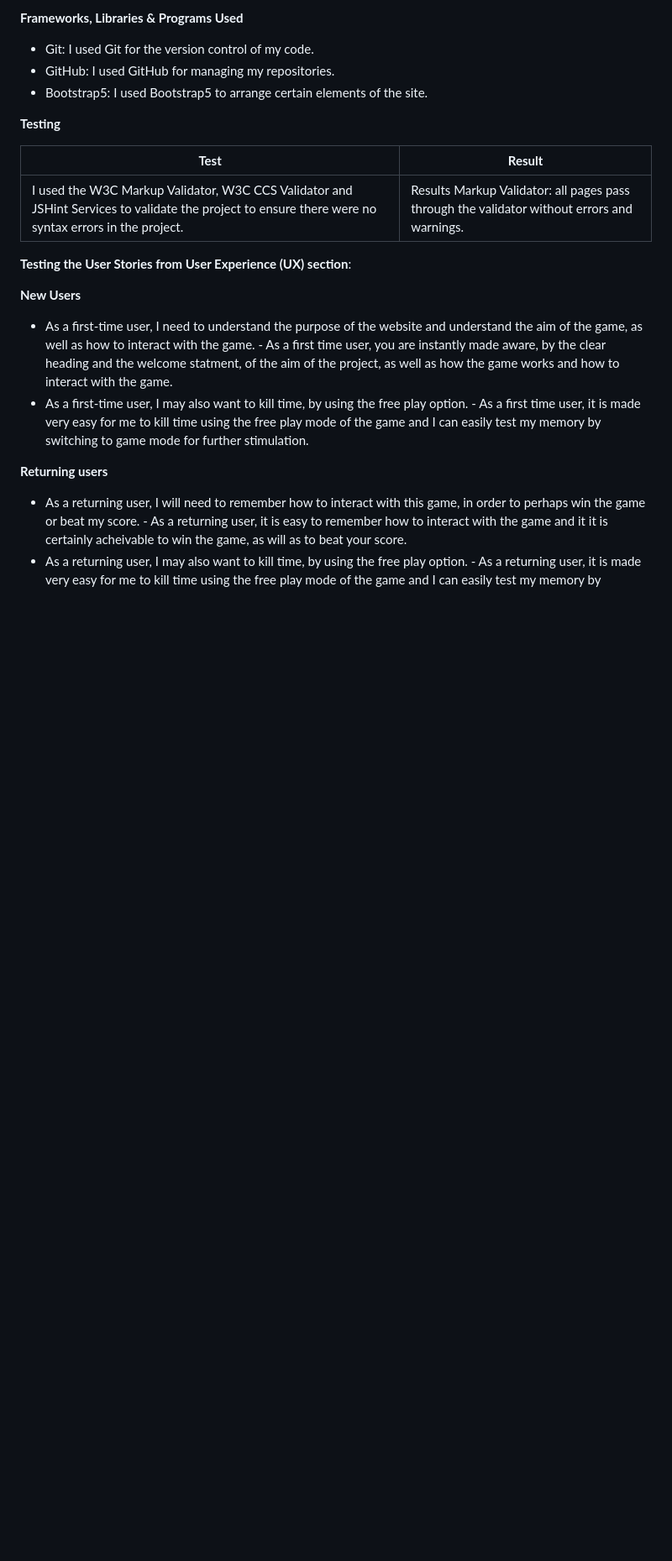
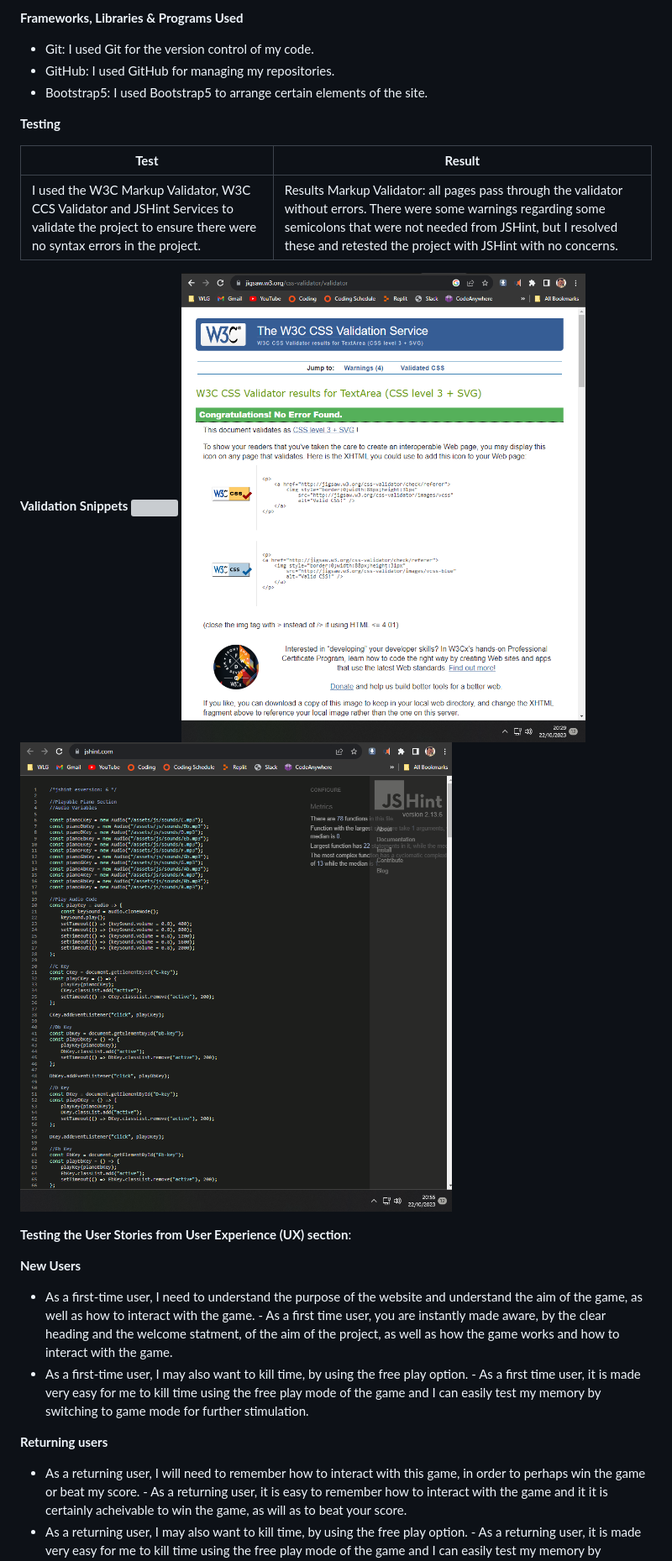
Before and after one commit to Jenkimdev/piano-memory-game, a Markdown page: README.md, the part around the change. Shown: that part at 84% size. Rendered like a GitHub page; pictures changed too: assets/images/css-validation.png (added), assets/images/js-validation.png (added); blank space fills up the shorter version; grey boxes are pictures that could not be loaded.

Commit message:
added changes to README wth proof of validation.

```diff
--- a/README.md
+++ b/README.md
@@ -88,7 +88,12 @@ Keyboard: This is the users point of input and interaction and allows the user t
 
 | **Test** | **Result** |
 | --- | --- |
-| I used the W3C Markup Validator, W3C CCS Validator and JSHint Services to validate the project to ensure there were no syntax errors in the project. | Results Markup Validator: all pages pass through the validator without errors and warnings.
+| I used the W3C Markup Validator, W3C CCS Validator and JSHint Services to validate the project to ensure there were no syntax errors in the project. | Results Markup Validator: all pages pass through the validator without errors. There were some warnings regarding some semicolons that were not needed from JSHint, but I resolved these and retested the project with JSHint with no concerns.
+
+**Validation Snippets**
+![](assets/images/html-validation.png)
+![](assets/images/css-validation.png)
+![](assets/images/js-validation.png)
 
 
 **Testing the User Stories from User Experience (UX) section**:
```
Also changed, not shown: assets/images/html-validator.png (added).
